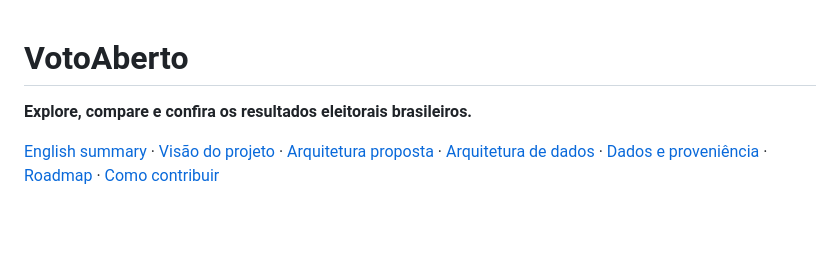
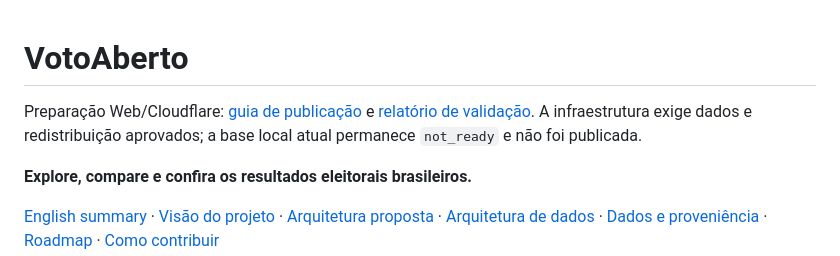
Before and after one commit to UrnaLivre/votoaberto, a Markdown page: README.md, the part around the change. Drawn GitHub-style; blank space fills up the shorter version.

Commit message:
docs(web): document deployment operations evidence and data release blockers

```diff
--- a/README.md
+++ b/README.md
@@ -1,4 +1,8 @@
 # VotoAberto
+
+Preparação Web/Cloudflare: [guia de publicação](docs/WEB_DEPLOYMENT.md) e
+[relatório de validação](docs/WEB_RELEASE_REPORT.md). A infraestrutura exige dados
+e redistribuição aprovados; a base local atual permanece `not_ready` e não foi publicada.
 
 **Explore, compare e confira os resultados eleitorais brasileiros.**
 
```
Also changed, not shown: apps/votoaberto_flutter/README.md (+3 -0 lines), docs/WEB_DEPLOYMENT.md (added, +380 -0 lines), docs/WEB_RELEASE_NOTES.md (added, +21 -0 lines), docs/WEB_RELEASE_REPORT.md (added, +217 -0 lines), docs/images/web-release-desktop.png (added), docs/images/web-release-mobile.png (added), 1 other file.
